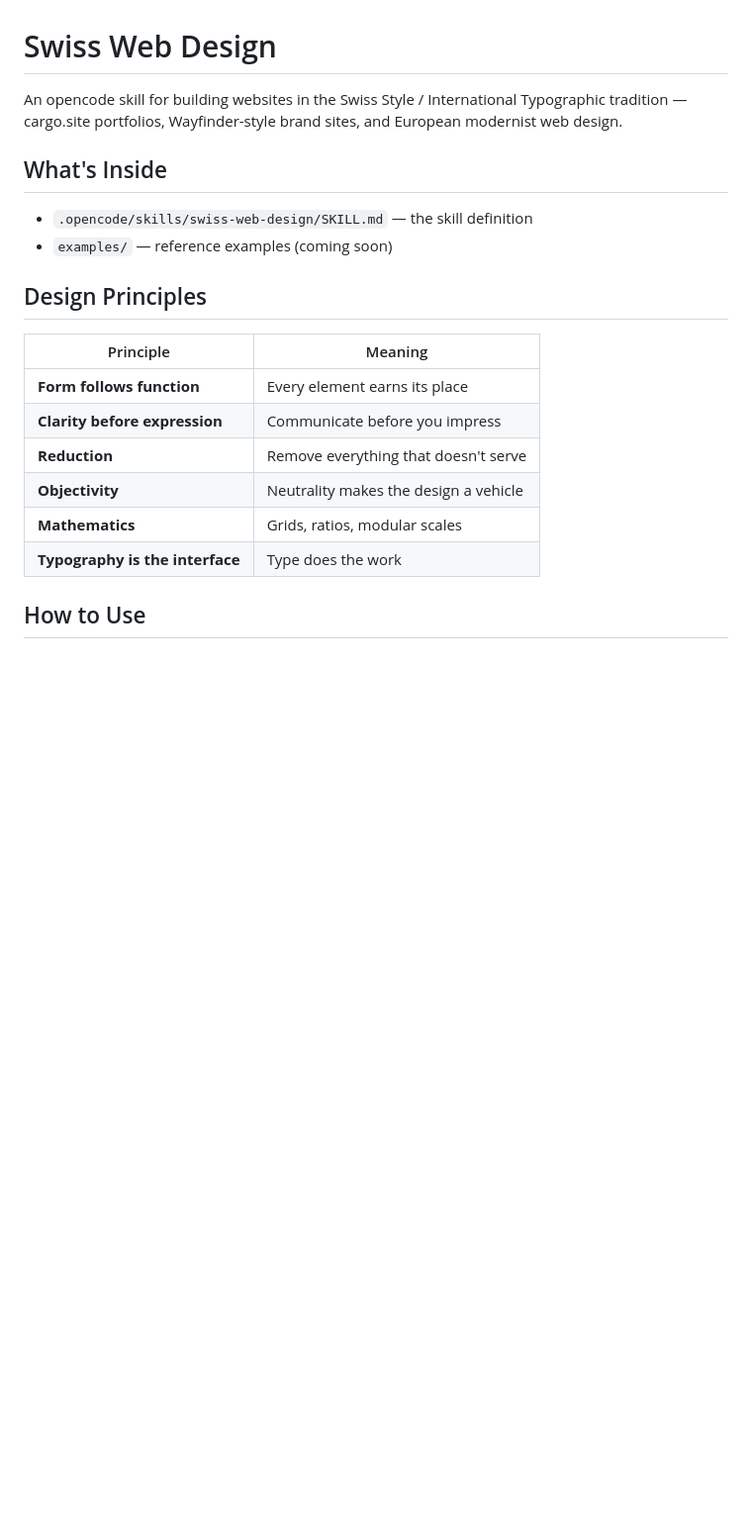
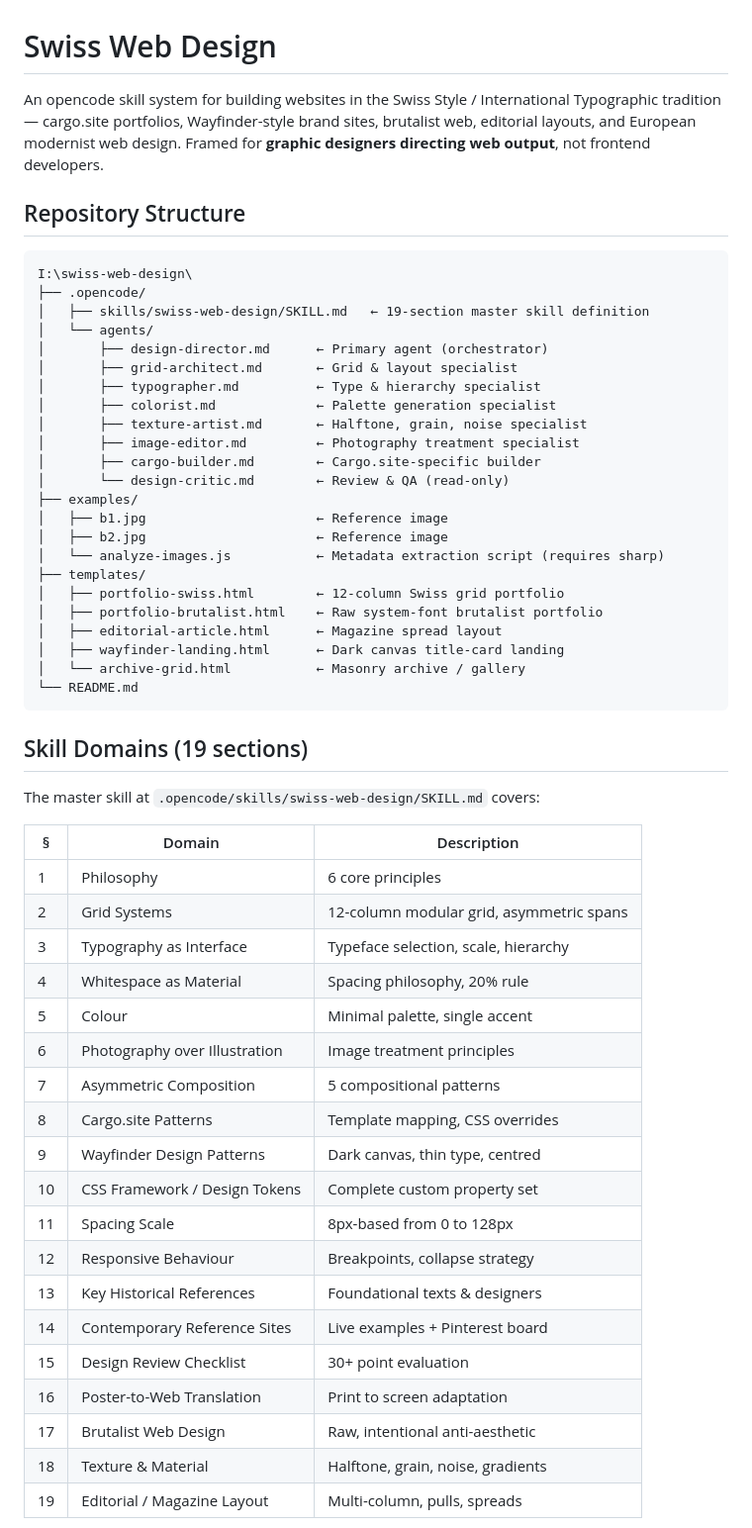
Before and after one commit to 9matesu/swiss-web-design, a Markdown page: README.md, the part around one of its changes. Shown at 99% size. Drawn GitHub-style; blank space fills up the shorter version.

````diff
--- a/README.md
+++ b/README.md
@@ -1,24 +1,62 @@
 # Swiss Web Design
 
-An opencode skill for building websites in the Swiss Style / International
-Typographic tradition — cargo.site portfolios, Wayfinder-style brand sites,
-and European modernist web design.
+An opencode skill system for building websites in the Swiss Style /
+International Typographic tradition — cargo.site portfolios, Wayfinder-style
+brand sites, brutalist web, editorial layouts, and European modernist web
+design. Framed for **graphic designers directing web output**, not frontend
+developers.
 
-## What's Inside
+## Repository Structure
 
-- `.opencode/skills/swiss-web-design/SKILL.md` — the skill definition
-- `examples/` — reference examples (coming soon)
+```
+I:\swiss-web-design\
+├── .opencode/
+│   ├── skills/swiss-web-design/SKILL.md   ← 19-section master skill definition
+│   └── agents/
+│       ├── design-director.md      ← Primary agent (orchestrator)
+│       ├── grid-architect.md       ← Grid & layout specialist
+│       ├── typographer.md          ← Type & hierarchy specialist
+│       ├── colorist.md             ← Palette generation specialist
+│       ├── texture-artist.md       ← Halftone, grain, noise specialist
+│       ├── image-editor.md         ← Photography treatment specialist
+│       ├── cargo-builder.md        ← Cargo.site-specific builder
+│       └── design-critic.md        ← Review & QA (read-only)
+├── examples/
+│   ├── b1.jpg                      ← Reference image
+│   ├── b2.jpg                      ← Reference image
+│   └── analyze-images.js           ← Metadata extraction script (requires sharp)
+├── templates/
+│   ├── portfolio-swiss.html        ← 12-column Swiss grid portfolio
+│   ├── portfolio-brutalist.html    ← Raw system-font brutalist portfolio
+│   ├── editorial-article.html      ← Magazine spread layout
+│   ├── wayfinder-landing.html      ← Dark canvas title-card landing
+│   └── archive-grid.html           ← Masonry archive / gallery
+└── README.md
+```
 
-## Design Principles
+## Skill Domains (19 sections)
 
-| Principle | Meaning |
-|-----------|---------|
-| **Form follows function** | Every element earns its place |
-| **Clarity before expression** | Communicate before you impress |
-| **Reduction** | Remove everything that doesn't serve |
-| **Objectivity** | Neutrality makes the design a vehicle |
-| **Mathematics** | Grids, ratios, modular scales |
-| **Typography is the interface** | Type does the work |
+The master skill at `.opencode/skills/swiss-web-design/SKILL.md` covers:
 
-## How to Use
+| § | Domain | Description |
+|---|--------|-------------|
+| 1 | Philosophy | 6 core principles |
+| 2 | Grid Systems | 12-column modular grid, asymmetric spans |
+| 3 | Typography as Interface | Typeface selection, scale, hierarchy |
+| 4 | Whitespace as Material | Spacing philosophy, 20% rule |
+| 5 | Colour | Minimal palette, single accent |
+| 6 | Photography over Illustration | Image treatment principles |
+| 7 | Asymmetric Composition | 5 compositional patterns |
+| 8 | Cargo.site Patterns | Template mapping, CSS overrides |
+| 9 | Wayfinder Design Patterns | Dark canvas, thin type, centred |
+| 10 | CSS Framework / Design Tokens | Complete custom property set |
+| 11 | Spacing Scale | 8px-based from 0 to 128px |
+| 12 | Responsive Behaviour | Breakpoints, collapse strategy |
+| 13 | Key Historical References | Foundational texts & designers |
+| 14 | Contemporary Reference Sites | Live examples + Pinterest board |
+| 15 | Design Review Checklist | 30+ point evaluation |
+| 16 | Poster-to-Web Translation | Print to screen adaptation |
+| 17 | Brutalist Web Design | Raw, intentional anti-aesthetic |
+| 18 | Texture & Material | Halftone, grain, noise, gradients |
+| 19 | Editorial / Magazine Layout | Multi-column, pulls, spreads |
 
````
Also changed, not shown: other parts of README.md (+60 -6 lines), .opencode/agents/cargo-builder.md (added, +56 -0 lines), .opencode/agents/colorist.md (added, +50 -0 lines), .opencode/agents/design-critic.md (added, +99 -0 lines), .opencode/agents/design-director.md (added, +61 -0 lines), .opencode/agents/grid-architect.md (added, +46 -0 lines), .opencode/agents/image-editor.md (added, +48 -0 lines), .opencode/agents/texture-artist.md (added, +45 -0 lines), .opencode/agents/typographer.md (added, +38 -0 lines), examples/b1.jpg (added), examples/b2.jpg (added), 7 other files.
